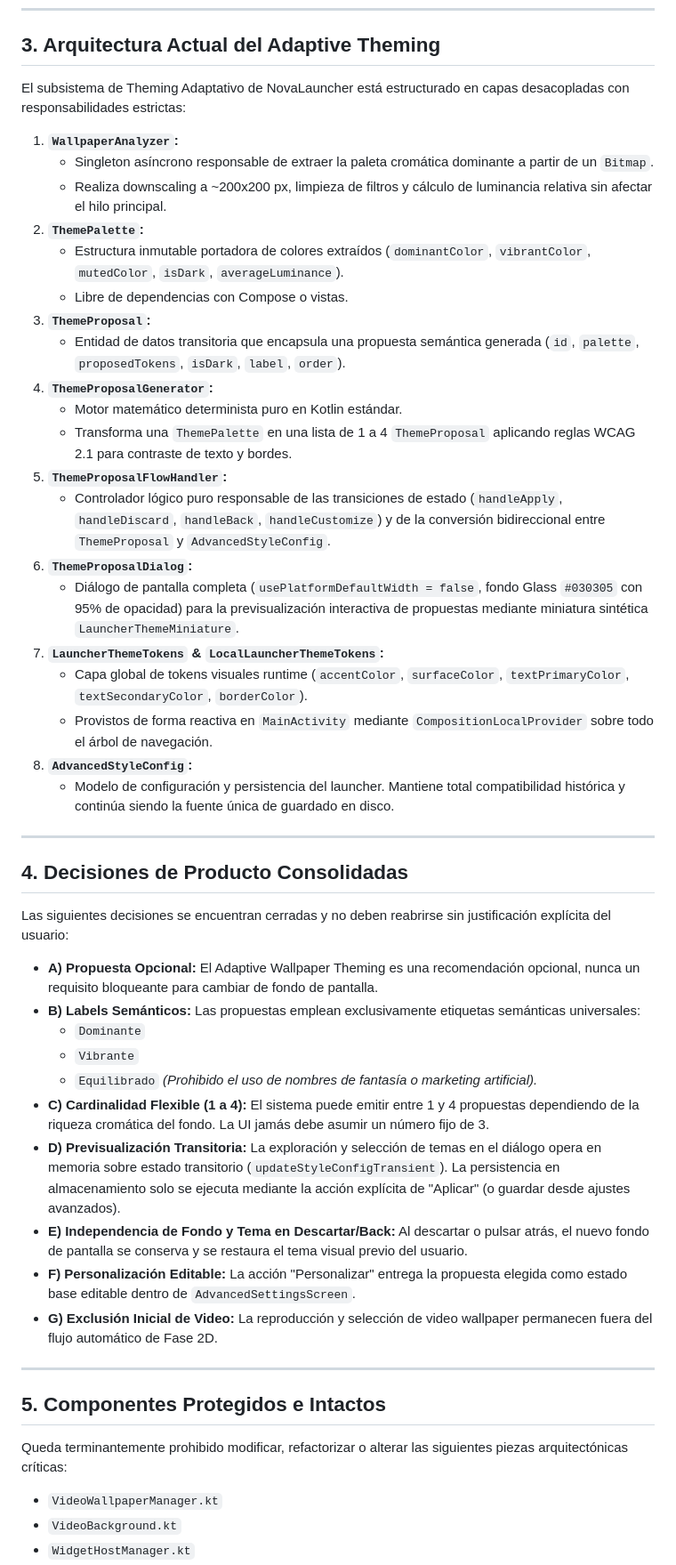
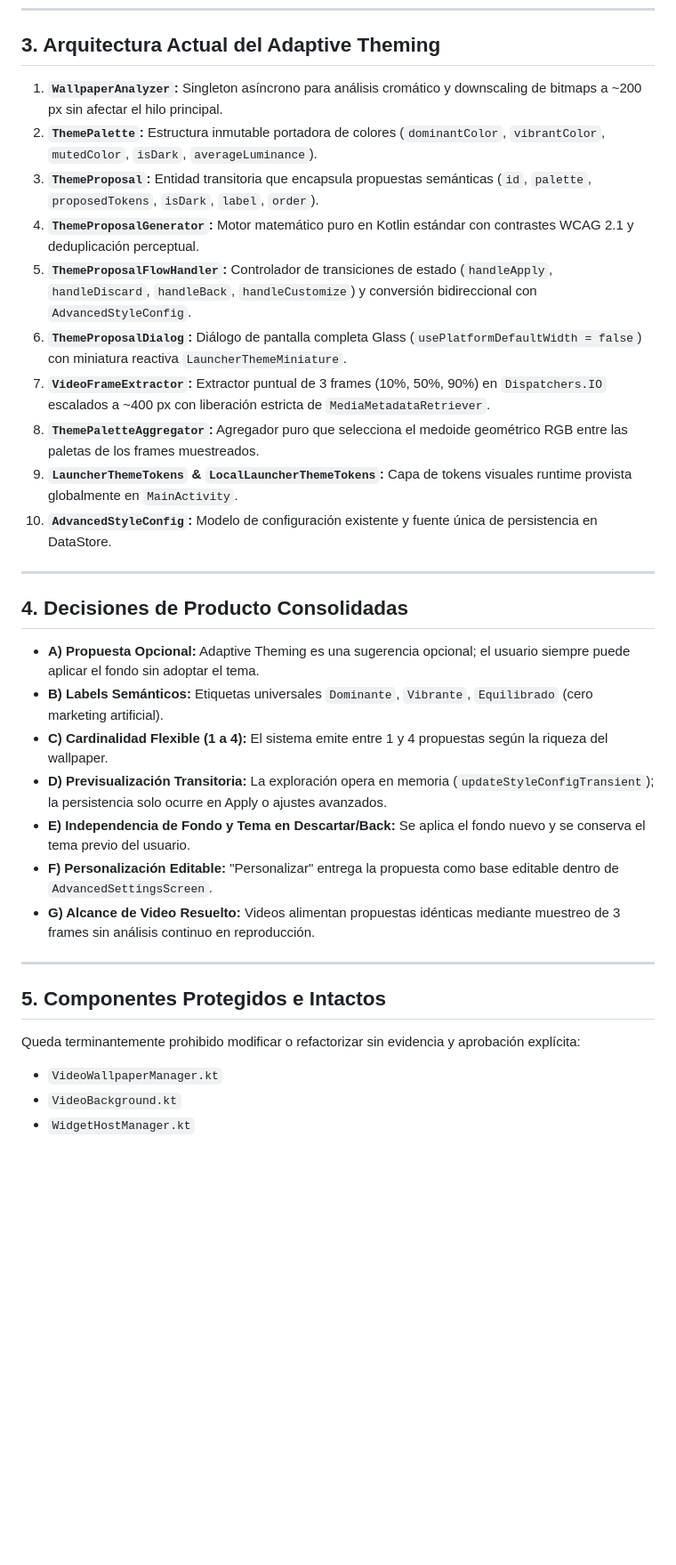
Before and after one commit to Mikies21-Programmer/NovaLauncher, a Markdown page: docs/AGENT_PROJECT_STATE.md, the part around one of its changes. Shown at 89% size. GitHub-like rendering; blank space fills up the shorter version.

```diff
--- a/docs/AGENT_PROJECT_STATE.md
+++ b/docs/AGENT_PROJECT_STATE.md
@@ -111,52 +121,34 @@
 
 ## 3. Arquitectura Actual del Adaptive Theming
 
-El subsistema de Theming Adaptativo de NovaLauncher está estructurado en capas desacopladas con responsabilidades estrictas:
-
-1. **`WallpaperAnalyzer`:**
-   * Singleton asíncrono responsable de extraer la paleta cromática dominante a partir de un `Bitmap`.
-   * Realiza downscaling a ~200x200 px, limpieza de filtros y cálculo de luminancia relativa sin afectar el hilo principal.
-2. **`ThemePalette`:**
-   * Estructura inmutable portadora de colores extraídos (`dominantColor`, `vibrantColor`, `mutedColor`, `isDark`, `averageLuminance`).
-   * Libre de dependencias con Compose o vistas.
-3. **`ThemeProposal`:**
-   * Entidad de datos transitoria que encapsula una propuesta semántica generada (`id`, `palette`, `proposedTokens`, `isDark`, `label`, `order`).
-4. **`ThemeProposalGenerator`:**
-   * Motor matemático determinista puro en Kotlin estándar.
-   * Transforma una `ThemePalette` en una lista de 1 a 4 `ThemeProposal` aplicando reglas WCAG 2.1 para contraste de texto y bordes.
-5. **`ThemeProposalFlowHandler`:**
-   * Controlador lógico puro responsable de las transiciones de estado (`handleApply`, `handleDiscard`, `handleBack`, `handleCustomize`) y de la conversión bidireccional entre `ThemeProposal` y `AdvancedStyleConfig`.
-6. **`ThemeProposalDialog`:**
-   * Diálogo de pantalla completa (`usePlatformDefaultWidth = false`, fondo Glass `#030305` con 95% de opacidad) para la previsualización interactiva de propuestas mediante miniatura sintética `LauncherThemeMiniature`.
-7. **`LauncherThemeTokens` & `LocalLauncherThemeTokens`:**
-   * Capa global de tokens visuales runtime (`accentColor`, `surfaceColor`, `textPrimaryColor`, `textSecondaryColor`, `borderColor`).
-   * Provistos de forma reactiva en `MainActivity` mediante `CompositionLocalProvider` sobre todo el árbol de navegación.
-8. **`AdvancedStyleConfig`:**
-   * Modelo de configuración y persistencia del launcher. Mantiene total compatibilidad histórica y continúa siendo la fuente única de guardado en disco.
+1. **`WallpaperAnalyzer`:** Singleton asíncrono para análisis cromático y downscaling de bitmaps a ~200 px sin afectar el hilo principal.
+2. **`ThemePalette`:** Estructura inmutable portadora de colores (`dominantColor`, `vibrantColor`, `mutedColor`, `isDark`, `averageLuminance`).
+3. **`ThemeProposal`:** Entidad transitoria que encapsula propuestas semánticas (`id`, `palette`, `proposedTokens`, `isDark`, `label`, `order`).
+4. **`ThemeProposalGenerator`:** Motor matemático puro en Kotlin estándar con contrastes WCAG 2.1 y deduplicación perceptual.
+5. **`ThemeProposalFlowHandler`:** Controlador de transiciones de estado (`handleApply`, `handleDiscard`, `handleBack`, `handleCustomize`) y conversión bidireccional con `AdvancedStyleConfig`.
+6. **`ThemeProposalDialog`:** Diálogo de pantalla completa Glass (`usePlatformDefaultWidth = false`) con miniatura reactiva `LauncherThemeMiniature`.
+7. **`VideoFrameExtractor`:** Extractor puntual de 3 frames (10%, 50%, 90%) en `Dispatchers.IO` escalados a ~400 px con liberación estricta de `MediaMetadataRetriever`.
+8. **`ThemePaletteAggregator`:** Agregador puro que selecciona el medoide geométrico RGB entre las paletas de los frames muestreados.
+9. **`LauncherThemeTokens` & `LocalLauncherThemeTokens`:** Capa de tokens visuales runtime provista globalmente en `MainActivity`.
+10. **`AdvancedStyleConfig`:** Modelo de configuración existente y fuente única de persistencia en DataStore.
 
 ---
 
 ## 4. Decisiones de Producto Consolidadas
 
-Las siguientes decisiones se encuentran cerradas y no deben reabrirse sin justificación explícita del usuario:
-
-* **A) Propuesta Opcional:** El Adaptive Wallpaper Theming es una recomendación opcional, nunca un requisito bloqueante para cambiar de fondo de pantalla.
-* **B) Labels Semánticos:** Las propuestas emplean exclusivamente etiquetas semánticas universales:
-  * `Dominante`
-  * `Vibrante`
-  * `Equilibrado`
-  *(Prohibido el uso de nombres de fantasía o marketing artificial).*
-* **C) Cardinalidad Flexible (1 a 4):** El sistema puede emitir entre 1 y 4 propuestas dependiendo de la riqueza cromática del fondo. La UI jamás debe asumir un número fijo de 3.
-* **D) Previsualización Transitoria:** La exploración y selección de temas en el diálogo opera en memoria sobre estado transitorio (`updateStyleConfigTransient`). La persistencia en almacenamiento solo se ejecuta mediante la acción explícita de "Aplicar" (o guardar desde ajustes avanzados).
-* **E) Independencia de Fondo y Tema en Descartar/Back:** Al descartar o pulsar atrás, el nuevo fondo de pantalla se conserva y se restaura el tema visual previo del usuario.
-* **F) Personalización Editable:** La acción "Personalizar" entrega la propuesta elegida como estado base editable dentro de `AdvancedSettingsScreen`.
-* **G) Exclusión Inicial de Video:** La reproducción y selección de video wallpaper permanecen fuera del flujo automático de Fase 2D.
+* **A) Propuesta Opcional:** Adaptive Theming es una sugerencia opcional; el usuario siempre puede aplicar el fondo sin adoptar el tema.
+* **B) Labels Semánticos:** Etiquetas universales `Dominante`, `Vibrante`, `Equilibrado` (cero marketing artificial).
+* **C) Cardinalidad Flexible (1 a 4):** El sistema emite entre 1 y 4 propuestas según la riqueza del wallpaper.
+* **D) Previsualización Transitoria:** La exploración opera en memoria (`updateStyleConfigTransient`); la persistencia solo ocurre en Apply o ajustes avanzados.
+* **E) Independencia de Fondo y Tema en Descartar/Back:** Se aplica el fondo nuevo y se conserva el tema previo del usuario.
+* **F) Personalización Editable:** "Personalizar" entrega la propuesta como base editable dentro de `AdvancedSettingsScreen`.
+* **G) Alcance de Video Resuelto:** Videos alimentan propuestas idénticas mediante muestreo de 3 frames sin análisis continuo en reproducción.
 
 ---
 
 ## 5. Componentes Protegidos e Intactos
 
-Queda terminantemente prohibido modificar, refactorizar o alterar las siguientes piezas arquitectónicas críticas:
+Queda terminantemente prohibido modificar o refactorizar sin evidencia y aprobación explícita:
 
 * `VideoWallpaperManager.kt`
 * `VideoBackground.kt`
```
Also changed, not shown: other parts of docs/AGENT_PROJECT_STATE.md (+192 -129 lines).
